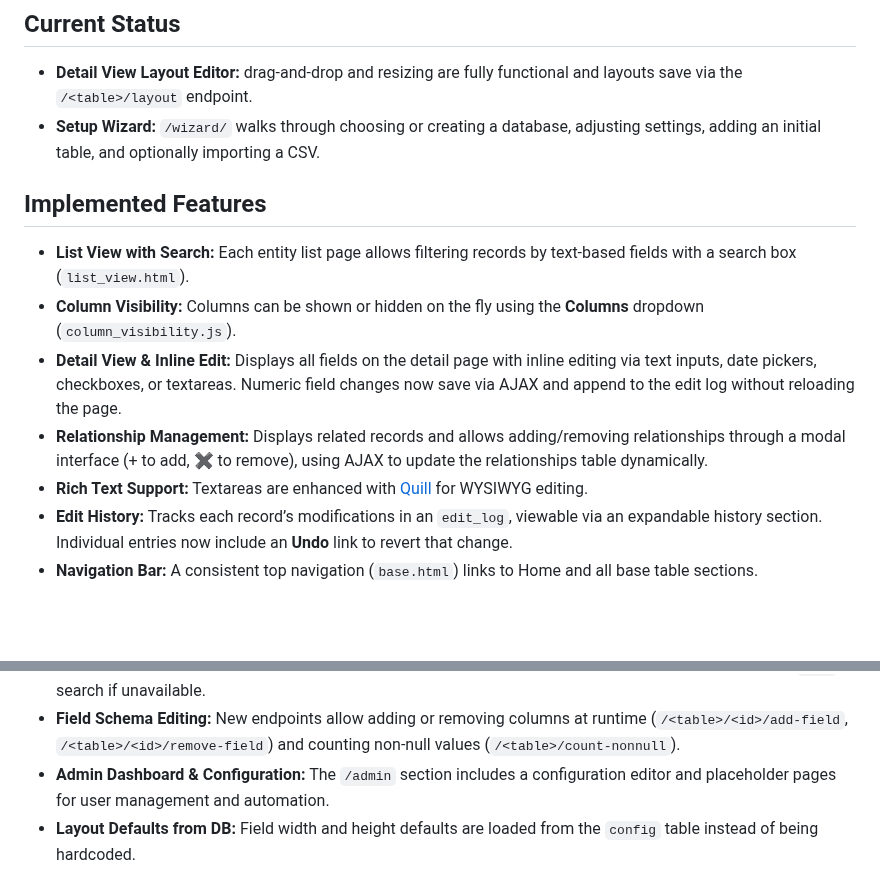
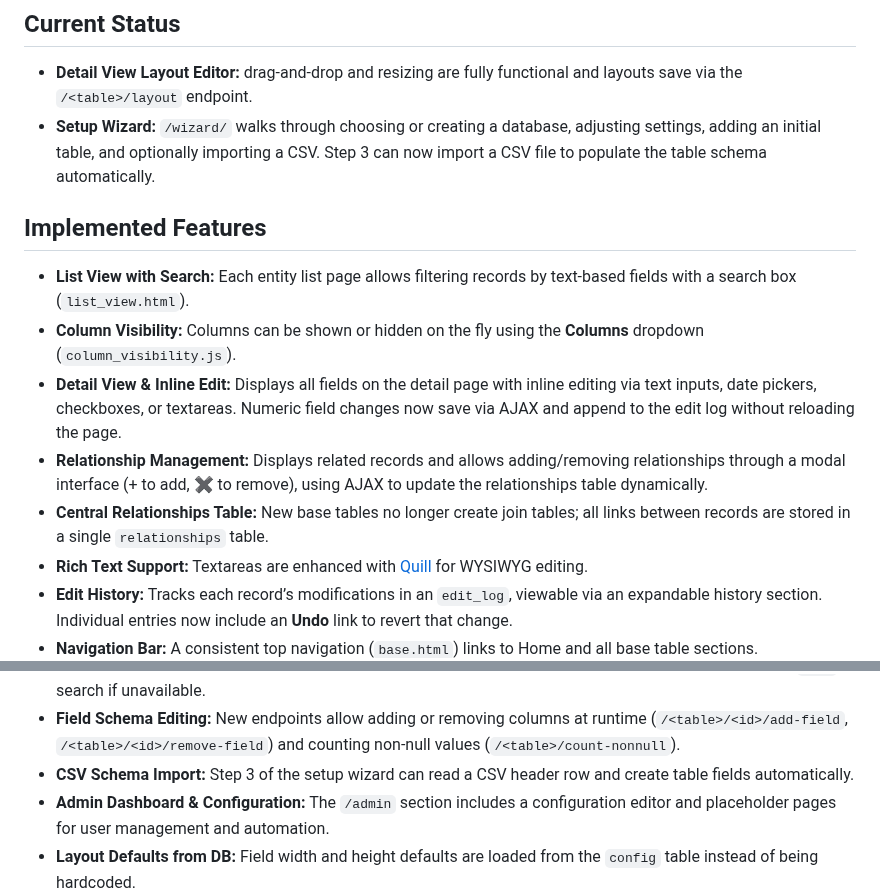
Before and after one commit to nikhilsath/crossbook, a Markdown page: README.md, 2 parts joined by grey strips. Drawn GitHub-style; blank space fills up the shorter version.

Commit message:
docs: describe wizard csv schema import

```diff
--- a/README.md
+++ b/README.md
@@ -45,7 +45,7 @@ Crossbook is a structured, browser-based knowledge interface for managing conten
 ## Current Status
 
 * **Detail View Layout Editor:** drag-and-drop and resizing are fully functional and layouts save via the `/<table>/layout` endpoint.
-* **Setup Wizard:** `/wizard/` walks through choosing or creating a database, adjusting settings, adding an initial table, and optionally importing a CSV.
+* **Setup Wizard:** `/wizard/` walks through choosing or creating a database, adjusting settings, adding an initial table, and optionally importing a CSV. Step 3 can now import a CSV file to populate the table schema automatically.
 
 ## Implemented Features
 
@@ -53,6 +53,7 @@ Crossbook is a structured, browser-based knowledge interface for managing conten
 * **Column Visibility:** Columns can be shown or hidden on the fly using the **Columns** dropdown (`column_visibility.js`).
 * **Detail View & Inline Edit:** Displays all fields on the detail page with inline editing via text inputs, date pickers, checkboxes, or textareas. Numeric field changes now save via AJAX and append to the edit log without reloading the page.
 * **Relationship Management:** Displays related records and allows adding/removing relationships through a modal interface (+ to add, ✖ to remove), using AJAX to update the relationships table dynamically.
+* **Central Relationships Table:** New base tables no longer create join tables; all links between records are stored in a single `relationships` table.
 * **Rich Text Support:** Textareas are enhanced with [Quill](https://quilljs.com/) for WYSIWYG editing.
 * **Edit History:** Tracks each record’s modifications in an `edit_log`, viewable via an expandable history section. Individual entries now include an **Undo** link to revert that change.
 * **Navigation Bar:** A consistent top navigation (`base.html`) links to Home and all base table sections.
@@ -62,6 +63,7 @@ Crossbook is a structured, browser-based knowledge interface for managing conten
 * **Filter Macros:** Reusable Jinja macros for boolean, select, text, and multi-select filters (`templates/macros/filter_controls.html`).
 * **Text Filter Operators:** `contains`, `equals`, `starts_with`, `ends_with`, `not_contains`, and `regex` operators are available when filtering text fields. Regex matching requires database support and falls back to a normal `LIKE` search if unavailable.
 * **Field Schema Editing:** New endpoints allow adding or removing columns at runtime (`/<table>/<id>/add-field`, `/<table>/<id>/remove-field`) and counting non-null values (`/<table>/count-nonnull`).
+* **CSV Schema Import:** Step 3 of the setup wizard can read a CSV header row and create table fields automatically.
 * **Admin Dashboard & Configuration:** The `/admin` section includes a configuration editor and placeholder pages for user management and automation.
 * **Layout Defaults from DB:** Field width and height defaults are loaded from the `config` table instead of being hardcoded.
 * **Layout Editor Persistence:** detail page layouts save to the database via the `/<table>/layout` endpoint.
```
